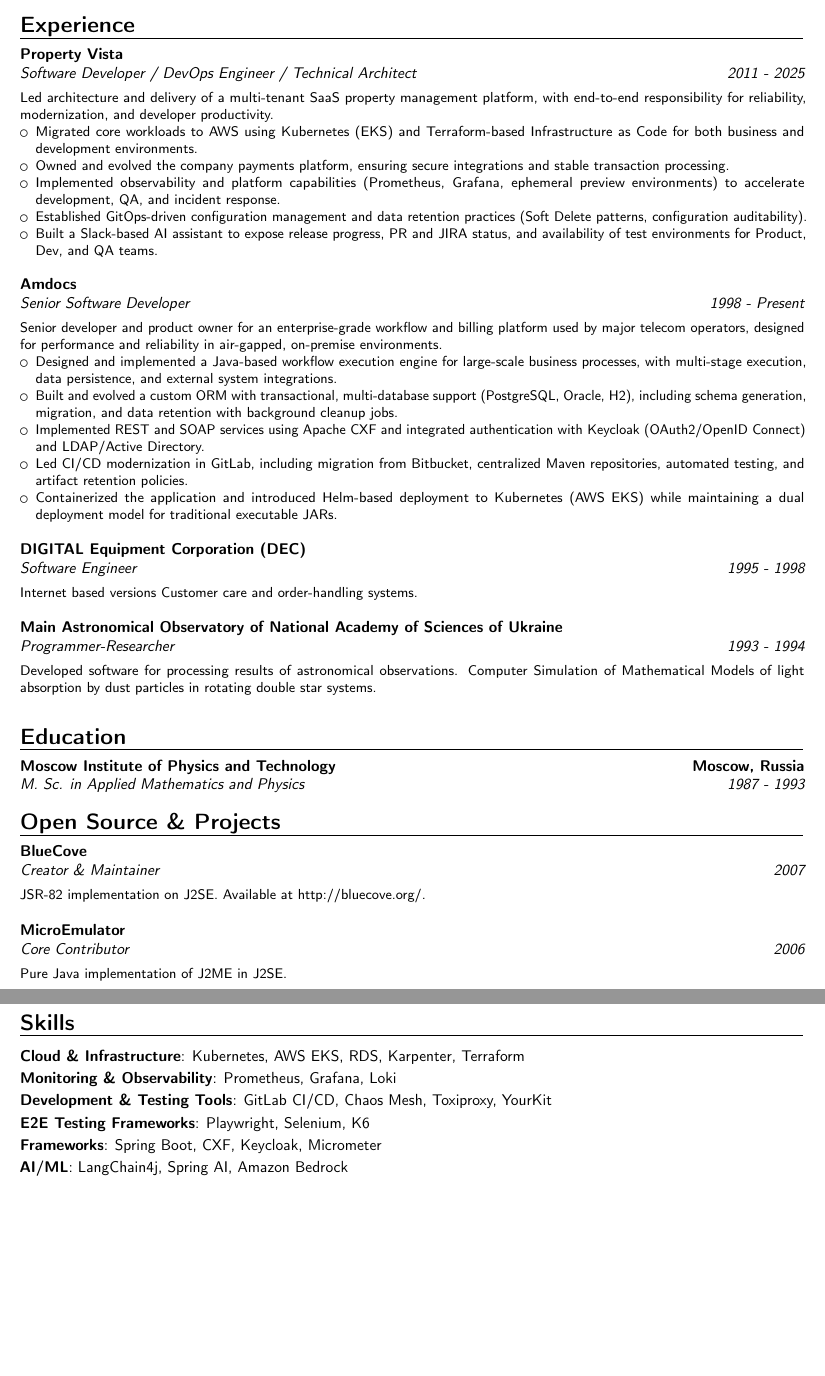
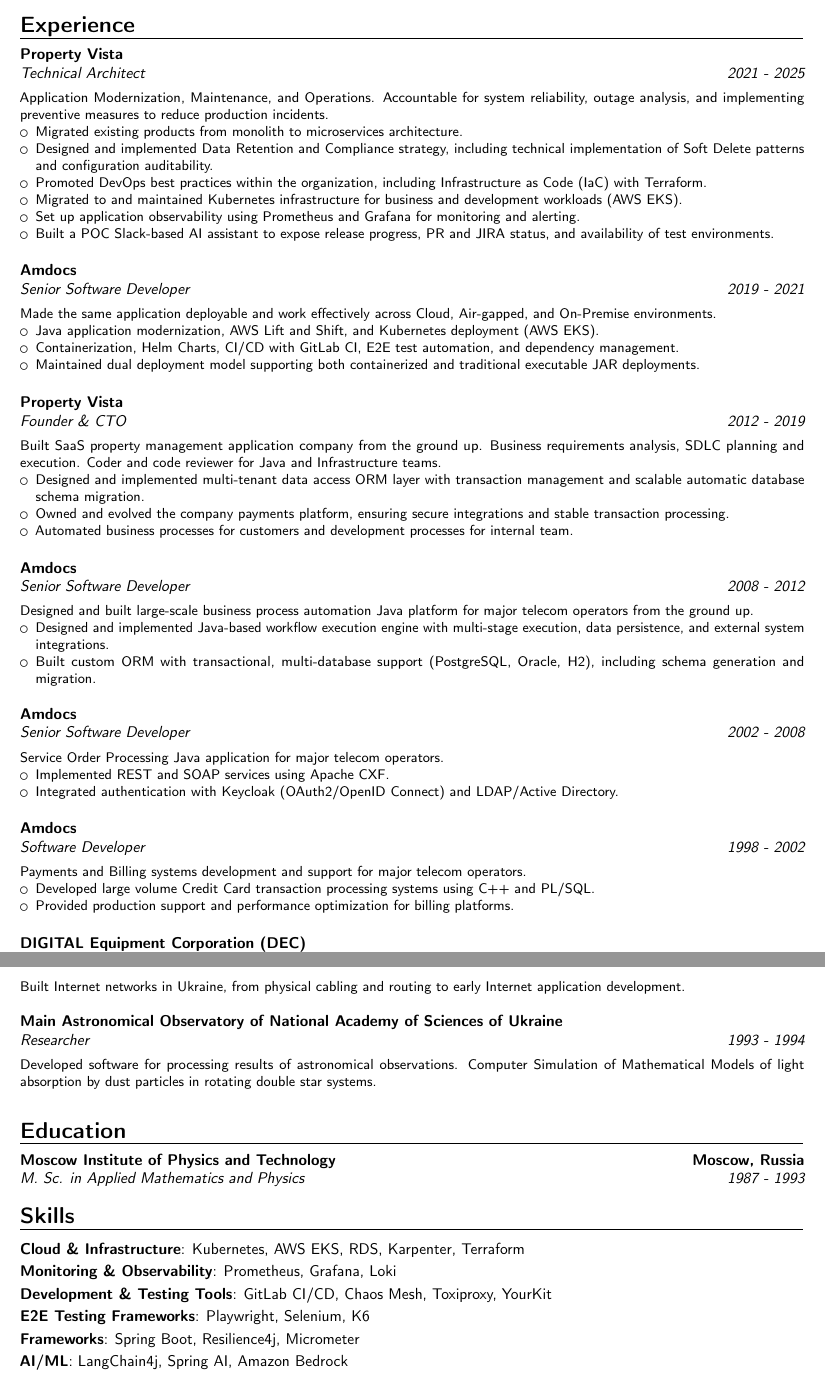
Before and after one commit to skarzhevskyy/curriculum_vitae, a LaTeX CV (src/resume.tex): two parts of pages 1 and 2 of 2, joined at a grey line, cut so that both start at the same text, the shorter picture padded with empty space. Compiled offline with pdfLaTeX.

Commit message:
Split Experiences

```diff
--- a/src/resume.tex
+++ b/src/resume.tex
@@ -39,55 +39,115 @@
 \section{Experience}
 
 \cventry
-  {2011 - 2025}
-  {Software Developer / DevOps Engineer / Technical Architect}
+  {2021 - 2025}
+  {Technical Architect}
   {Property Vista}
   {}{}
   {
     \vspace{0.5em}
-    Led architecture and delivery of a multi-tenant SaaS property management platform, with end-to-end responsibility for reliability, modernization, and developer productivity.
+    Application Modernization, Maintenance, and Operations. Accountable for system reliability, outage analysis, and implementing preventive measures to reduce production incidents.
     \begin{itemize}
-      \item Migrated core workloads to AWS using Kubernetes (EKS) and Terraform-based Infrastructure as Code for both business and development environments.
-      \item Owned and evolved the company payments platform, ensuring secure integrations and stable transaction processing.
-      \item Implemented observability and platform capabilities (Prometheus, Grafana, ephemeral preview environments) to accelerate development, QA, and incident response.
-      \item Established GitOps-driven configuration management and data retention practices (Soft Delete patterns, configuration auditability).
-      \item Built a Slack-based AI assistant to expose release progress, PR and JIRA status, and availability of test environments for Product, Dev, and QA teams.
+      \item Migrated existing products from monolith to microservices architecture.
+      \item Designed and implemented Data Retention and Compliance strategy, including technical implementation of Soft Delete patterns and configuration auditability.
+      \item Promoted DevOps best practices within the organization, including Infrastructure as Code (IaC) with Terraform.
+      \item Migrated to and maintained Kubernetes infrastructure for business and development workloads (AWS EKS).
+      \item Set up application observability using Prometheus and Grafana for monitoring and alerting.
+      \item Built a POC Slack-based AI assistant to expose release progress, PR and JIRA status, and availability of test environments.
     \end{itemize}
     \vspace{1em}
   }
 
 \cventry
-  {1998 - Present}
+  {2019 - 2021}
   {Senior Software Developer}
   {Amdocs}
   {}{}
   {
     \vspace{0.5em}
-    Senior developer and product owner for an enterprise-grade workflow and billing platform used by major telecom operators, designed for performance and reliability in air-gapped, on-premise environments.
+    Made the same application deployable and work effectively across Cloud, Air-gapped, and On-Premise environments.
     \begin{itemize}
-      \item Designed and implemented a Java-based workflow execution engine for large-scale business processes, with multi-stage execution, data persistence, and external system integrations.
-      \item Built and evolved a custom ORM with transactional, multi-database support (PostgreSQL, Oracle, H2), including schema generation, migration, and data retention with background cleanup jobs.
-      \item Implemented REST and SOAP services using Apache CXF and integrated authentication with Keycloak (OAuth2/OpenID Connect) and LDAP/Active Directory.
-      \item Led CI/CD modernization in GitLab, including migration from Bitbucket, centralized Maven repositories, automated testing, and artifact retention policies.
-      \item Containerized the application and introduced Helm-based deployment to Kubernetes (AWS EKS) while maintaining a dual deployment model for traditional executable JARs.
+      \item Java application modernization, AWS Lift and Shift, and Kubernetes deployment (AWS EKS).
+      \item Containerization, Helm Charts, CI/CD with GitLab CI, E2E test automation, and dependency management.
+      \item Maintained dual deployment model supporting both containerized and traditional executable JAR deployments.
+    \end{itemize}
+    \vspace{1em}
+  }
+
+\cventry
+  {2012 - 2019}
+  {Founder \& CTO}
+  {Property Vista}
+  {}{}
+  {
+    \vspace{0.5em}
+    Built SaaS property management application company from the ground up. Business requirements analysis, SDLC planning and execution. Coder and code reviewer for Java and Infrastructure teams.
+    \begin{itemize}
+      \item Designed and implemented multi-tenant data access ORM layer with transaction management and scalable automatic database schema migration.
+      \item Owned and evolved the company payments platform, ensuring secure integrations and stable transaction processing.
+      \item Automated business processes for customers and development processes for internal team.
+    \end{itemize}
+    \vspace{1em}
+  }
+
+\cventry
+  {2008 - 2012}
+  {Senior Software Developer}
+  {Amdocs}
+  {}{}
+  {
+    \vspace{0.5em}
+    Designed and built large-scale business process automation Java platform for major telecom operators from the ground up.
+    \begin{itemize}
+      \item Designed and implemented Java-based workflow execution engine with multi-stage execution, data persistence, and external system integrations.
+      \item Built custom ORM with transactional, multi-database support (PostgreSQL, Oracle, H2), including schema generation and migration.
+    \end{itemize}
+    \vspace{1em}
+  }
+
+\cventry
+  {2002 - 2008}
+  {Senior Software Developer}
+  {Amdocs}
+  {}{}
+  {
+    \vspace{0.5em}
+    Service Order Processing Java application for major telecom operators.
+    \begin{itemize}
+      \item Implemented REST and SOAP services using Apache CXF.
+      \item Integrated authentication with Keycloak (OAuth2/OpenID Connect) and LDAP/Active Directory.
+    \end{itemize}
+    \vspace{1em}
+  }
+
+\cventry
+  {1998 - 2002}
+  {Software Developer}
+  {Amdocs}
+  {}{}
+  {
+    \vspace{0.5em}
+    Payments and Billing systems development and support for major telecom operators.
+    \begin{itemize}
+      \item Developed large volume Credit Card transaction processing systems using C++ and PL/SQL.
+      \item Provided production support and performance optimization for billing platforms.
     \end{itemize}
     \vspace{1em}
   }
 
 \cventry
   {1995 - 1998}
-  {Software Engineer}
+  {Internet Infrastructure Engineer}
   {DIGITAL Equipment Corporation (DEC)}
   {}{}
   {
     \vspace{0.5em}
-    Internet based versions Customer care and order-handling systems.
+    Built Internet networks in Ukraine, from physical cabling and routing to early Internet application development.
     \vspace{1em}
   }
 
 \cventry
   {1993 - 1994}
-  {Programmer-Researcher}
+  {Researcher}
   {Main Astronomical Observatory of National Academy of Sciences of Ukraine}
   {}{}
   {
@@ -107,29 +167,29 @@
   {}
   {}
 
-\section{Open Source \& Projects}
-
-\cventry
-  {2007}
-  {Creator \& Maintainer}
-  {BlueCove}
-  {}{}
-  {
-    \vspace{0.5em}
-    JSR-82 implementation on J2SE. Available at http://bluecove.org/.
-    \vspace{1em}
-  }
-
-\cventry
-  {2006}
-  {Core Contributor}
-  {MicroEmulator}
-  {}{}
-  {
-    \vspace{0.5em}
-    Pure Java implementation of J2ME in J2SE.
-    \vspace{1em}
-  }
+% \section{Open Source \& Projects}
+%
+% \cventry
+%   {2007}
+%   {Creator \& Maintainer}
+%   {BlueCove}
+%   {}{}
+%   {
+%     \vspace{0.5em}
+%     JSR-82 implementation on J2SE. Available at http://bluecove.org/.
+%     \vspace{1em}
+%   }
+%
+% \cventry
+%   {2006}
+%   {Core Contributor}
+%   {MicroEmulator}
+%   {}{}
+%   {
+%     \vspace{0.5em}
+%     Pure Java implementation of J2ME in J2SE.
+%     \vspace{1em}
+%   }
 
 %\section{Certifications}
 %\cventry
@@ -146,7 +206,7 @@
 \cvitem{Monitoring \& Observability}{Prometheus, Grafana, Loki}
 \cvitem{Development \& Testing Tools}{GitLab CI/CD, Chaos Mesh, Toxiproxy, YourKit}
 \cvitem{E2E Testing Frameworks}{Playwright, Selenium, K6}
-\cvitem{Frameworks}{Spring Boot, CXF, Keycloak, Micrometer}
+\cvitem{Frameworks}{Spring Boot, Resilience4j,  Micrometer}
 \cvitem{AI/ML}{LangChain4j, Spring AI, Amazon Bedrock}
 
 \end{document}
```
Also changed, not shown: src/full-experience-v2.md (added, +35 -0 lines), assets/cv-preview.png, src/resume.pdf.
